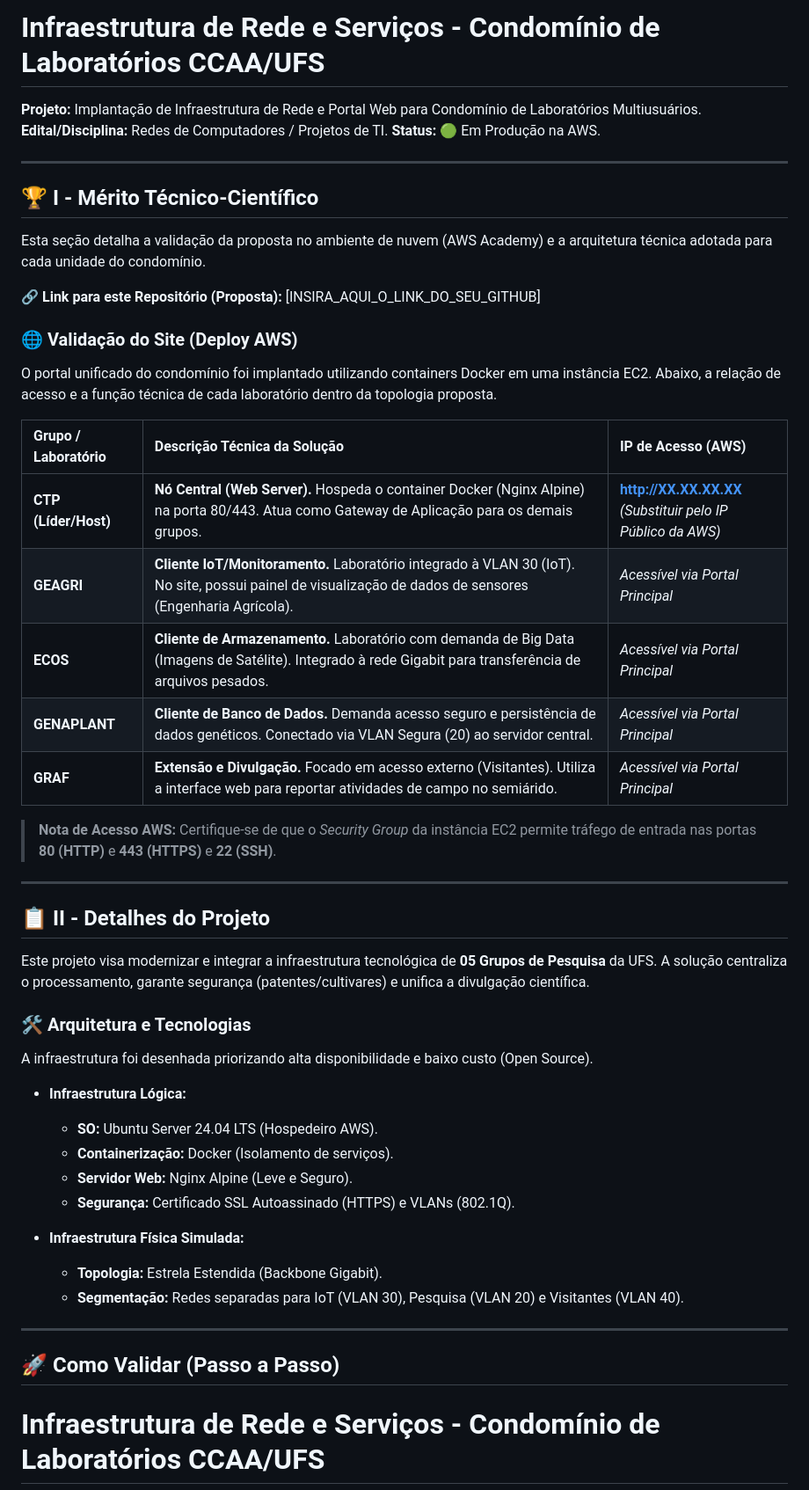
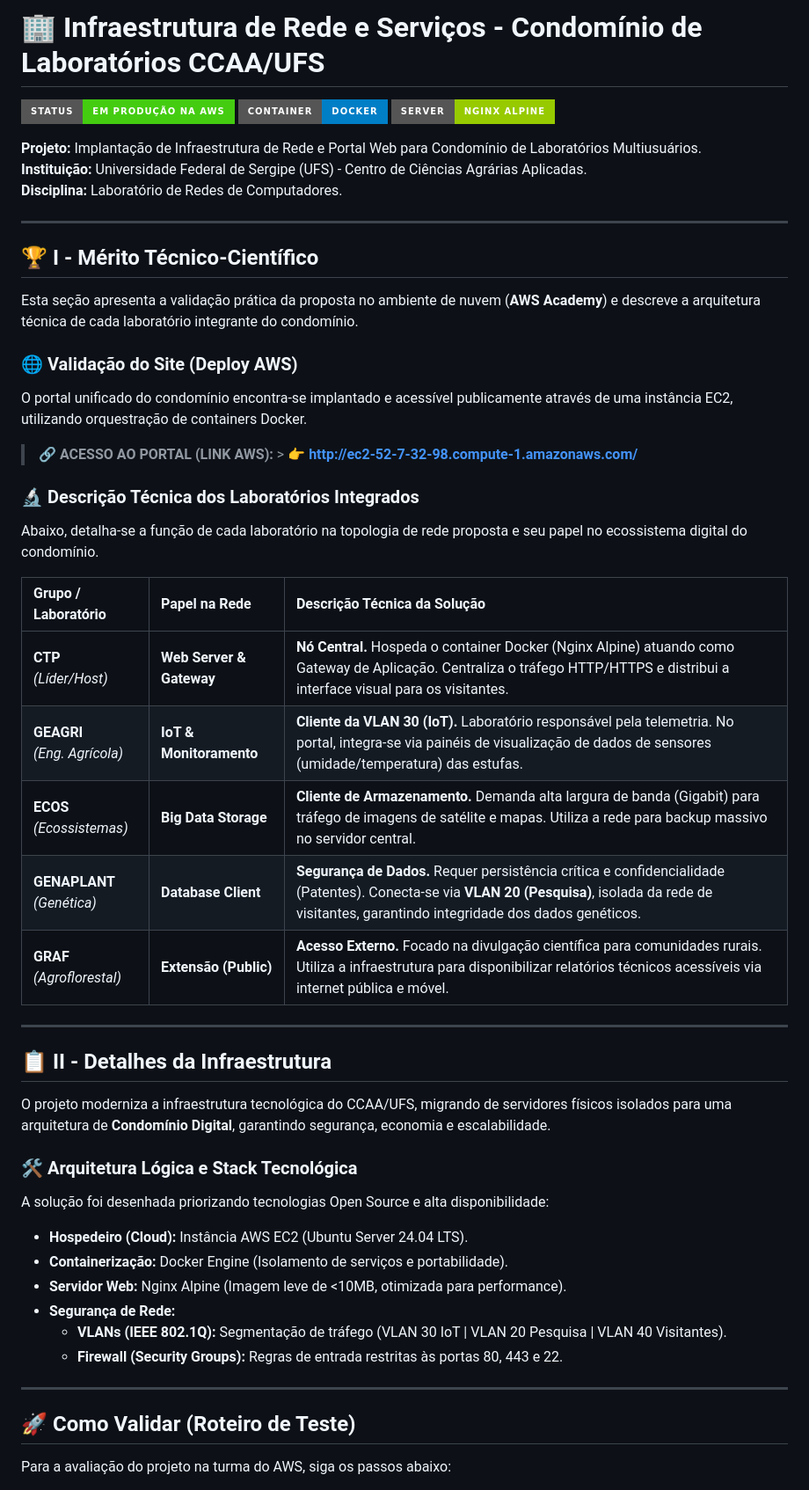
Before and after one commit to DCOMP-UFS/2025-2-lab-t1-projeto-condominio-ccaa-sao-cristovao, a Markdown page: README.md, the part around one of its changes. Shown at 88% size. GitHub-like rendering; badges without logos.

Commit message:
Revise README for improved clarity and organization
Updated README to enhance clarity and structure, including project details, validation steps, and technical descriptions of integrated laboratories.

```diff
--- a/README.md
+++ b/README.md
@@ -1,52 +1,56 @@
-# Infraestrutura de Rede e Serviços - Condomínio de Laboratórios CCAA/UFS
+# 🏢 Infraestrutura de Rede e Serviços - Condomínio de Laboratórios CCAA/UFS
+
+![Status](https://img.shields.io/badge/Status-Em_Produção_na_AWS-success?style=for-the-badge)
+![Docker](https://img.shields.io/badge/Container-Docker-blue?style=for-the-badge&logo=docker)
+![Server](https://img.shields.io/badge/Server-Nginx_Alpine-green?style=for-the-badge&logo=nginx)
 
 **Projeto:** Implantação de Infraestrutura de Rede e Portal Web para Condomínio de Laboratórios Multiusuários.
-**Edital/Disciplina:** Redes de Computadores / Projetos de TI.
-**Status:** 🟢 Em Produção na AWS.
+**Instituição:** Universidade Federal de Sergipe (UFS) - Centro de Ciências Agrárias Aplicadas.
+**Disciplina:** Laboratório de Redes de Computadores.
 
 ---
 
 ## 🏆 I - Mérito Técnico-Científico
 
-Esta seção detalha a validação da proposta no ambiente de nuvem (AWS Academy) e a arquitetura técnica adotada para cada unidade do condomínio.
-
-**🔗 Link para este Repositório (Proposta):** [INSIRA_AQUI_O_LINK_DO_SEU_GITHUB]
+Esta seção apresenta a validação prática da proposta no ambiente de nuvem (**AWS Academy**) e descreve a arquitetura técnica de cada laboratório integrante do condomínio.
 
 ### 🌐 Validação do Site (Deploy AWS)
-O portal unificado do condomínio foi implantado utilizando containers Docker em uma instância EC2. Abaixo, a relação de acesso e a função técnica de cada laboratório dentro da topologia proposta.
 
-| Grupo / Laboratório | Descrição Técnica da Solução | IP de Acesso (AWS) |
+O portal unificado do condomínio encontra-se implantado e acessível publicamente através de uma instância EC2, utilizando orquestração de containers Docker.
+
+> **🔗 ACESSO AO PORTAL (LINK AWS):** > 👉 **[http://ec2-52-7-32-98.compute-1.amazonaws.com/](http://ec2-52-7-32-98.compute-1.amazonaws.com/)**
+
+### 🔬 Descrição Técnica dos Laboratórios Integrados
+
+Abaixo, detalha-se a função de cada laboratório na topologia de rede proposta e seu papel no ecossistema digital do condomínio.
+
+| Grupo / Laboratório | Papel na Rede | Descrição Técnica da Solução |
 | :--- | :--- | :--- |
-| **CTP (Líder/Host)** | **Nó Central (Web Server).** Hospeda o container Docker (Nginx Alpine) na porta 80/443. Atua como Gateway de Aplicação para os demais grupos. | **[http://XX.XX.XX.XX](http://XX.XX.XX.XX)** <br> *(Substituir pelo IP Público da AWS)* |
-| **GEAGRI** | **Cliente IoT/Monitoramento.** Laboratório integrado à VLAN 30 (IoT). No site, possui painel de visualização de dados de sensores (Engenharia Agrícola). | *Acessível via Portal Principal* |
-| **ECOS** | **Cliente de Armazenamento.** Laboratório com demanda de Big Data (Imagens de Satélite). Integrado à rede Gigabit para transferência de arquivos pesados. | *Acessível via Portal Principal* |
-| **GENAPLANT** | **Cliente de Banco de Dados.** Demanda acesso seguro e persistência de dados genéticos. Conectado via VLAN Segura (20) ao servidor central. | *Acessível via Portal Principal* |
-| **GRAF** | **Extensão e Divulgação.** Focado em acesso externo (Visitantes). Utiliza a interface web para reportar atividades de campo no semiárido. | *Acessível via Portal Principal* |
-
-> **Nota de Acesso AWS:** Certifique-se de que o *Security Group* da instância EC2 permite tráfego de entrada nas portas **80 (HTTP)** e **443 (HTTPS)** e **22 (SSH)**.
+| **CTP** <br>*(Líder/Host)* | **Web Server & Gateway** | **Nó Central.** Hospeda o container Docker (Nginx Alpine) atuando como Gateway de Aplicação. Centraliza o tráfego HTTP/HTTPS e distribui a interface visual para os visitantes. |
+| **GEAGRI** <br>*(Eng. Agrícola)* | **IoT & Monitoramento** | **Cliente da VLAN 30 (IoT).** Laboratório responsável pela telemetria. No portal, integra-se via painéis de visualização de dados de sensores (umidade/temperatura) das estufas. |
+| **ECOS** <br>*(Ecossistemas)* | **Big Data Storage** | **Cliente de Armazenamento.** Demanda alta largura de banda (Gigabit) para tráfego de imagens de satélite e mapas. Utiliza a rede para backup massivo no servidor central. |
+| **GENAPLANT** <br>*(Genética)* | **Database Client** | **Segurança de Dados.** Requer persistência crítica e confidencialidade (Patentes). Conecta-se via **VLAN 20 (Pesquisa)**, isolada da rede de visitantes, garantindo integridade dos dados genéticos. |
+| **GRAF** <br>*(Agroflorestal)* | **Extensão (Public)** | **Acesso Externo.** Focado na divulgação científica para comunidades rurais. Utiliza a infraestrutura para disponibilizar relatórios técnicos acessíveis via internet pública e móvel. |
 
 ---
 
-## 📋 II - Detalhes do Projeto
+## 📋 II - Detalhes da Infraestrutura
 
-Este projeto visa modernizar e integrar a infraestrutura tecnológica de **05 Grupos de Pesquisa** da UFS. A solução centraliza o processamento, garante segurança (patentes/cultivares) e unifica a divulgação científica.
+O projeto moderniza a infraestrutura tecnológica do CCAA/UFS, migrando de servidores físicos isolados para uma arquitetura de **Condomínio Digital**, garantindo segurança, economia e escalabilidade.
 
-### 🛠️ Arquitetura e Tecnologias
-A infraestrutura foi desenhada priorizando alta disponibilidade e baixo custo (Open Source).
+### 🛠️ Arquitetura Lógica e Stack Tecnológica
+A solução foi desenhada priorizando tecnologias Open Source e alta disponibilidade:
 
-* **Infraestrutura Lógica:**
-    * **SO:** Ubuntu Server 24.04 LTS (Hospedeiro AWS).
-    * **Containerização:** Docker (Isolamento de serviços).
-    * **Servidor Web:** Nginx Alpine (Leve e Seguro).
-    * **Segurança:** Certificado SSL Autoassinado (HTTPS) e VLANs (802.1Q).
-
-* **Infraestrutura Física Simulada:**
-    * **Topologia:** Estrela Estendida (Backbone Gigabit).
-    * **Segmentação:** Redes separadas para IoT (VLAN 30), Pesquisa (VLAN 20) e Visitantes (VLAN 40).
+* **Hospedeiro (Cloud):** Instância AWS EC2 (Ubuntu Server 24.04 LTS).
+* **Containerização:** Docker Engine (Isolamento de serviços e portabilidade).
+* **Servidor Web:** Nginx Alpine (Imagem leve de <10MB, otimizada para performance).
+* **Segurança de Rede:**
+    * **VLANs (IEEE 802.1Q):** Segmentação de tráfego (VLAN 30 IoT | VLAN 20 Pesquisa | VLAN 40 Visitantes).
+    * **Firewall (Security Groups):** Regras de entrada restritas às portas 80, 443 e 22.
 
 ---
 
-## 🚀 Como Validar (Passo a Passo)
+## 🚀 Como Validar (Roteiro de Teste)
 
-# Infraestrutura de Rede e Serviços - Condomínio de Laboratórios CCAA/UFS
+Para a avaliação do projeto na turma do AWS, siga os passos abaixo:
 
```
Also changed, not shown: other parts of README.md (+8 -49 lines).
